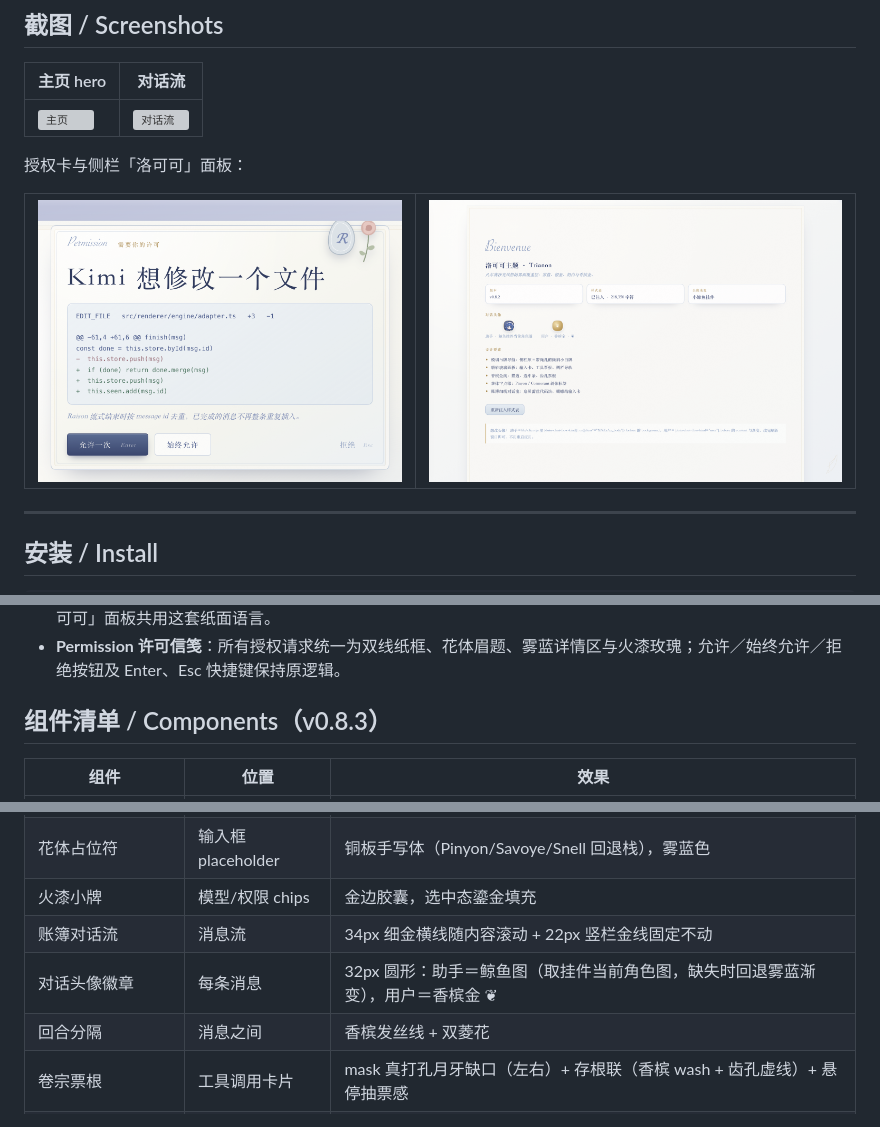
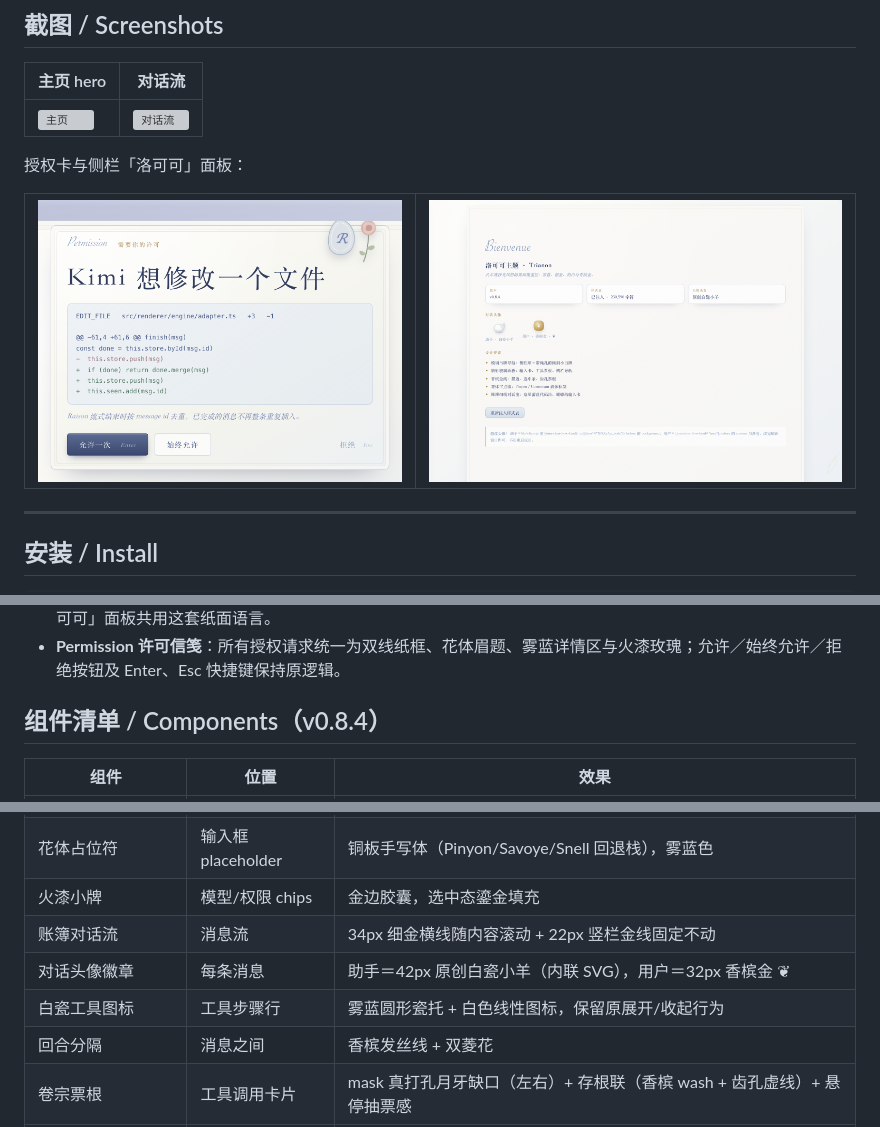
Before and after one commit to chenglixue66-dotcom/dsh-rococo-theme, a Markdown page: README.md, 3 parts joined by grey strips. GitHub-like rendering; pictures changed too: assets/screenshot-panel.png; grey boxes are pictures that could not be loaded.

```diff
--- a/README.md
+++ b/README.md
@@ -48,7 +48,7 @@ dsh plugin --profile desktop add link:/absolute/path/to/dsh-rococo-theme
 - **Bienvenue 纸面**：主页采用双线纸框、缎带书签、蝴蝶版画与左花体标题／右侧输入卡的构图；个人设置页和「洛可可」面板共用这套纸面语言。
 - **Permission 许可信笺**：所有授权请求统一为双线纸框、花体眉题、雾蓝详情区与火漆玫瑰；允许／始终允许／拒绝按钮及 Enter、Esc 快捷键保持原逻辑。
 
-## 组件清单 / Components（v0.8.3）
+## 组件清单 / Components（v0.8.4）
 
 | 组件 | 位置 | 效果 |
 |---|---|---|
@@ -58,7 +58,8 @@ dsh plugin --profile desktop add link:/absolute/path/to/dsh-rococo-theme
 | 花体占位符 | 输入框 placeholder | 铜板手写体（Pinyon/Savoye/Snell 回退栈），雾蓝色 |
 | 火漆小牌 | 模型/权限 chips | 金边胶囊，选中态鎏金填充 |
 | 账簿对话流 | 消息流 | 34px 细金横线随内容滚动 + 22px 竖栏金线固定不动 |
-| 对话头像徽章 | 每条消息 | 32px 圆形：助手＝鲸鱼图（取挂件当前角色图，缺失时回退雾蓝渐变），用户＝香槟金 ❦ |
+| 对话头像徽章 | 每条消息 | 助手＝42px 原创白瓷小羊（内联 SVG），用户＝32px 香槟金 ❦ |
+| 白瓷工具图标 | 工具步骤行 | 雾蓝圆形瓷托 + 白色线性图标，保留原展开/收起行为 |
 | 回合分隔 | 消息之间 | 香槟发丝线 + 双菱花 |
 | 卷宗票根 | 工具调用卡片 | mask 真打孔月牙缺口（左右）+ 存根联（香槟 wash + 齿孔虚线）+ 悬停抽票感 |
 | 鎏金尾注 | 用量统计 | Cormorant 斜体 + 菱花前缀 |
```
Also changed, not shown: other parts of README.md (+2 -2 lines), 4 other files.
